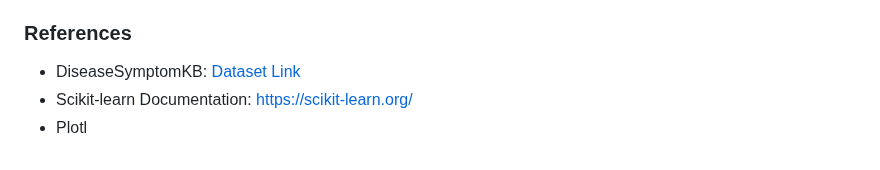
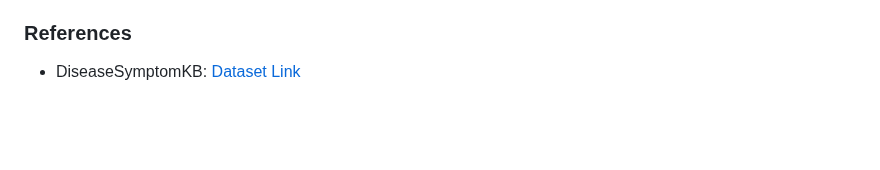
Before and after one commit to Saurabh-Lakhanpal/symptoms-analyzer, a Markdown page: README.md, the part around the change. Rendered like a GitHub page; blank space fills up the shorter version.

```diff
--- a/README.md
+++ b/README.md
@@ -82,5 +82,3 @@ The main purpose of this project is to provide users with a more accurate and re
 
 ### References
 - DiseaseSymptomKB: [Dataset Link](https://people.dbmi.columbia.edu/~friedma/Projects/DiseaseSymptomKB/index.html)
-- Scikit-learn Documentation: [https://scikit-learn.org/](https://scikit-learn.org/)
-- Plotl
```
